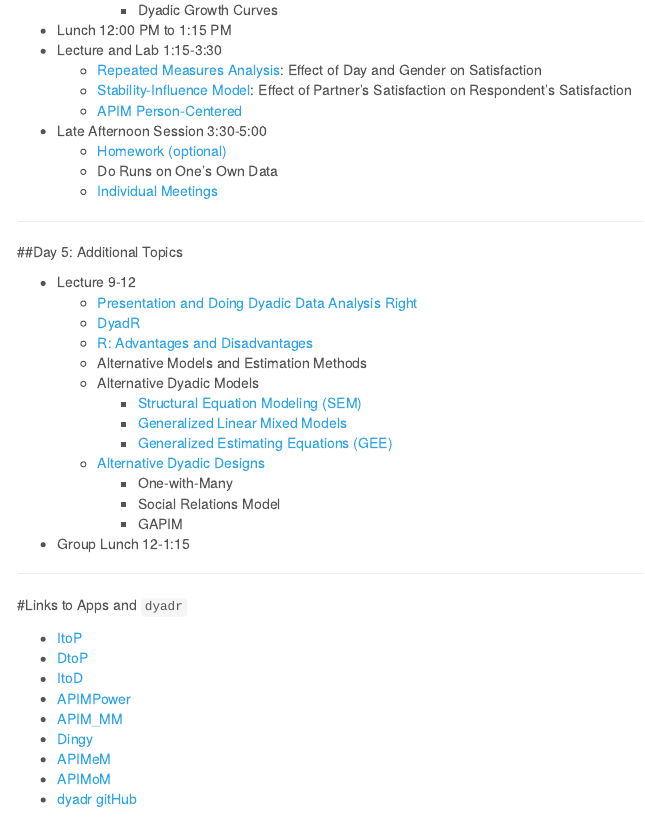
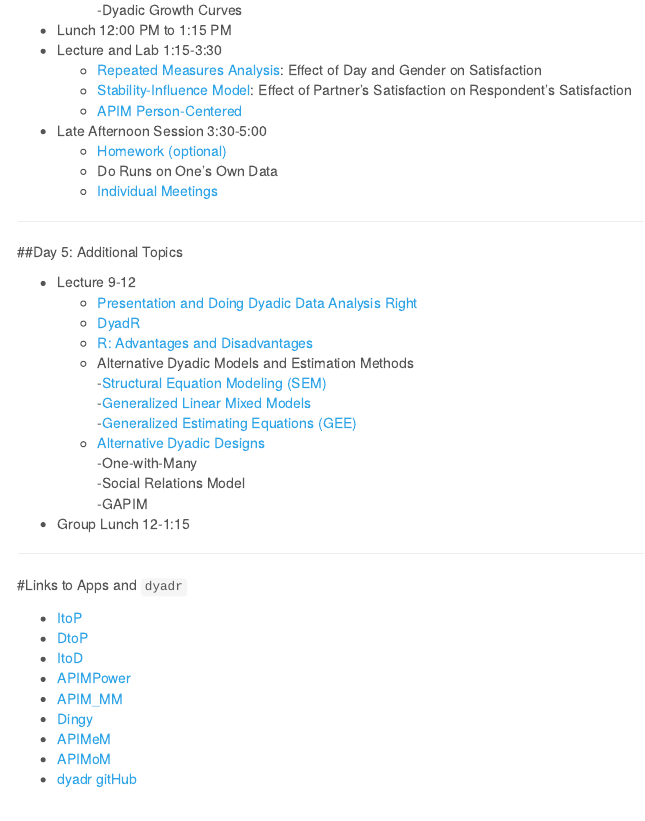
Before and after one commit to RandiLGarcia/week-dyad-workshop, an R Markdown document (index.Rmd): the page in a window 1100 px wide, from 1500 px down. Rendered offline with R 4.5, knitr and Pandoc, with nearby package versions; menus at the side of the page are left out.

Commit message:
fixed more links.

```diff
--- a/index.Rmd
+++ b/index.Rmd
@@ -102,15 +102,14 @@ fontsize: 12 pt
     - [Presentation and Doing Dyadic Data Analysis Right](Presentation.pdf)
     - [DyadR](https://github.com/RandiLGarcia/dyadr)
     - [R: Advantages and Disadvantages](Advantages and Disadvantages of R.pdf)
-    - Alternative Models and Estimation Methods
-    - Alternative Dyadic Models
-      - [Structural Equation Modeling (SEM)](CommonFateModel.html)
-      - [Generalized Linear Mixed Models](Generalized_Linear_Mixed_Models___GEE.html)
-      - [Generalized Estimating Equations (GEE)](Generalized_Linear_Mixed_Models___GEE.html)
+    - Alternative Dyadic Models and Estimation Methods
+      -[Structural Equation Modeling (SEM)](CommonFateModel.html)
+      -[Generalized Linear Mixed Models](Generalized_Linear_Mixed_Models___GEE.html)
+      -[Generalized Estimating Equations (GEE)](Generalized_Linear_Mixed_Models___GEE.html)
     - [Alternative Dyadic Designs](designs.pdf)
-      - One-with-Many
-      - Social Relations Model
-      - GAPIM
+      -One-with-Many
+      -Social Relations Model
+      -GAPIM
   + Group Lunch 12-1:15
 
 ***
```
Also changed, not shown: index.Rmd (8 more changed lines), 1 other file.
